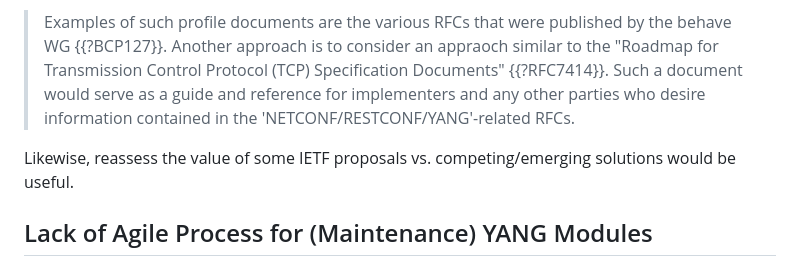
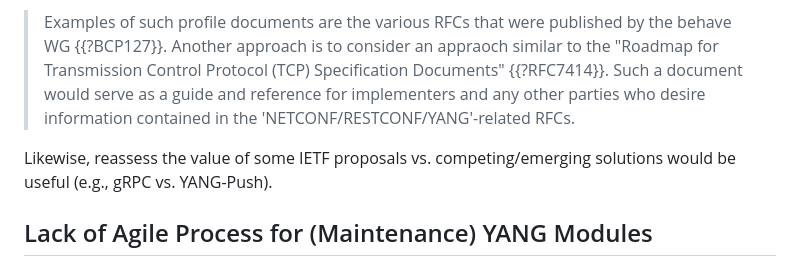
Before and after one commit to xiechf974/rfc3535-20years-later, a Markdown page: draft-boucadair-nmop-rfc3535-20years-later.md, the part around the change. Drawn GitHub-style.

Commit message:
gRPC versus YANG push

```diff
--- a/draft-boucadair-nmop-rfc3535-20years-later.md
+++ b/draft-boucadair-nmop-rfc3535-20years-later.md
@@ -187,7 +187,7 @@ needs.
 > Another approach is to consider an appraoch similar to the "Roadmap for Transmission Control Protocol (TCP) Specification Documents" {{?RFC7414}}. Such a document
 > would serve as a guide and reference for implementers and any other parties who desire information contained in the 'NETCONF/RESTCONF/YANG'-related RFCs.
 
-Likewise, reassess the value of some IETF proposals vs. competing/emerging solutions would be useful.
+Likewise, reassess the value of some IETF proposals vs. competing/emerging solutions would be useful (e.g., gRPC vs. YANG-Push).
 
 ## Lack of Agile Process for (Maintenance) YANG Modules
 
```
